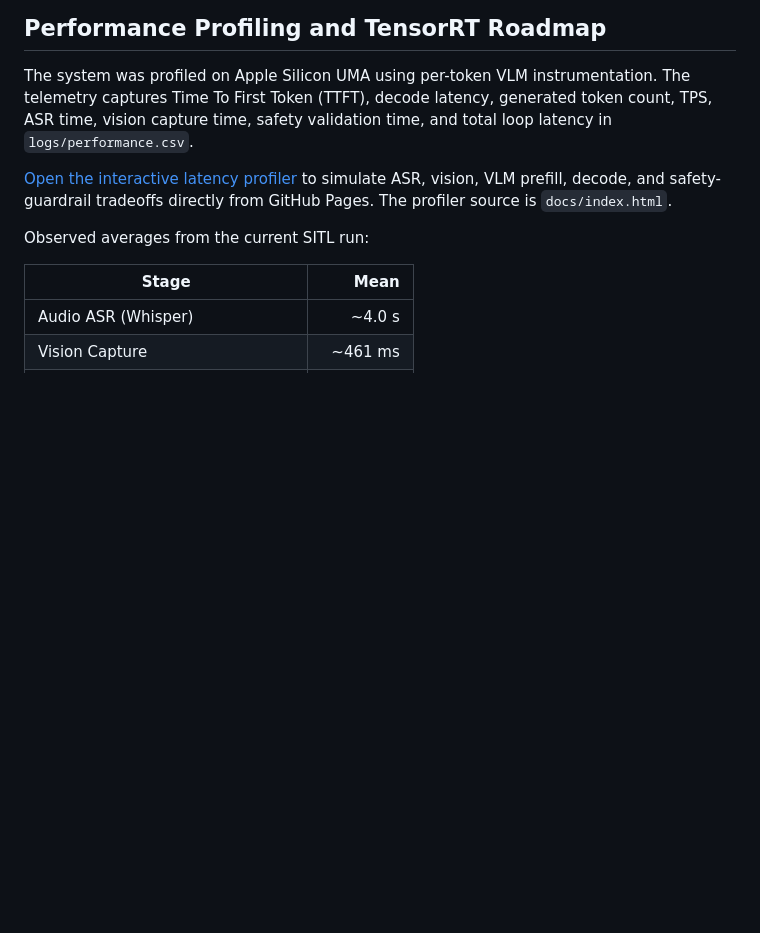
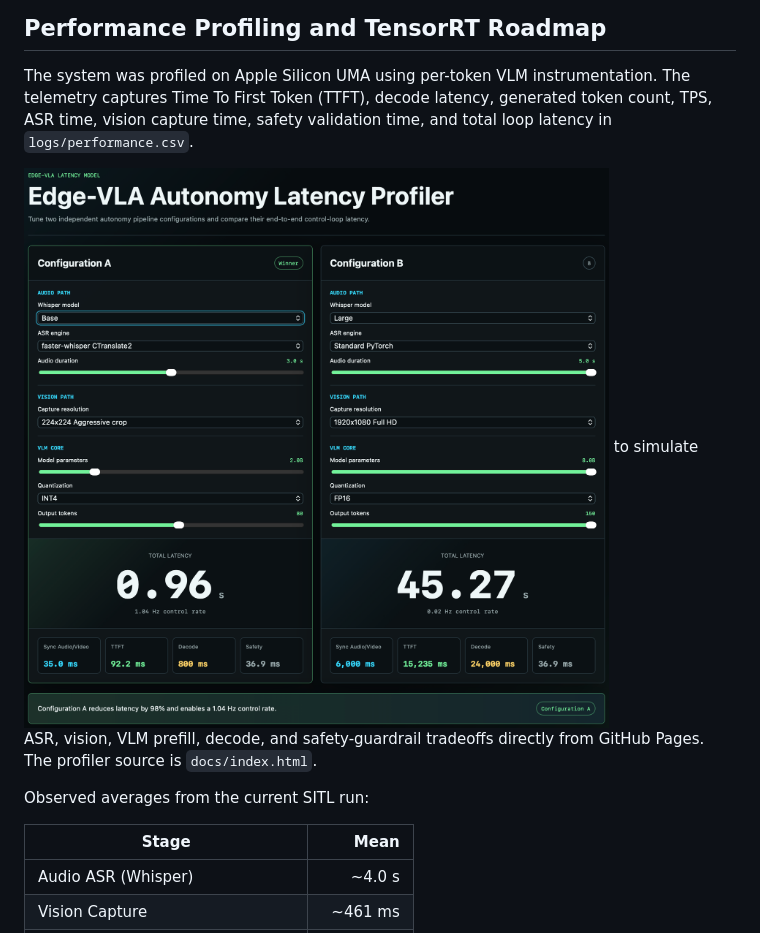
Before and after one commit to Blackhand01/Edge-VLA-Micro, a Markdown page: README.md, the part around the change. Drawn GitHub-style; pictures changed too: docs/LatencyProfiler.png (added); blank space fills up the shorter version.

Commit message:
feat: Add latency profiler image to README for enhanced visualization

```diff
--- a/README.md
+++ b/README.md
@@ -89,7 +89,7 @@ For non-visual commands such as `arm`, `takeoff`, `land`, and `hold`, the cognit
 
 The system was profiled on Apple Silicon UMA using per-token VLM instrumentation. The telemetry captures Time To First Token (TTFT), decode latency, generated token count, TPS, ASR time, vision capture time, safety validation time, and total loop latency in `logs/performance.csv`.
 
-[Open the interactive latency profiler](https://blackhand01.github.io/Edge-VLA-Micro/) to simulate ASR, vision, VLM prefill, decode, and safety-guardrail tradeoffs directly from GitHub Pages. The profiler source is `docs/index.html`.
+[![Open the interactive latency profiler](docs/LatencyProfiler.png)](https://blackhand01.github.io/Edge-VLA-Micro/) to simulate ASR, vision, VLM prefill, decode, and safety-guardrail tradeoffs directly from GitHub Pages. The profiler source is `docs/index.html`.
 
 Observed averages from the current SITL run:
 
```
